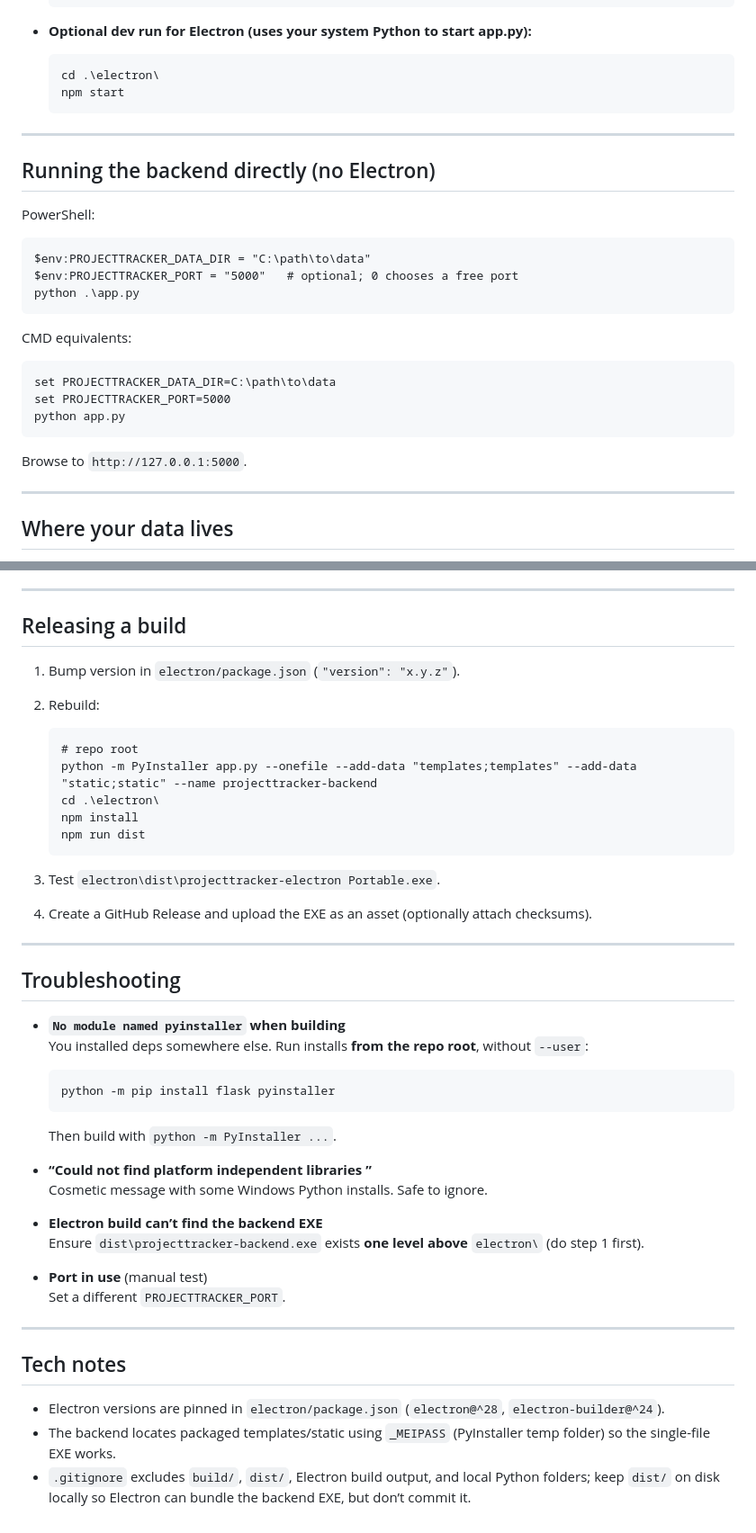
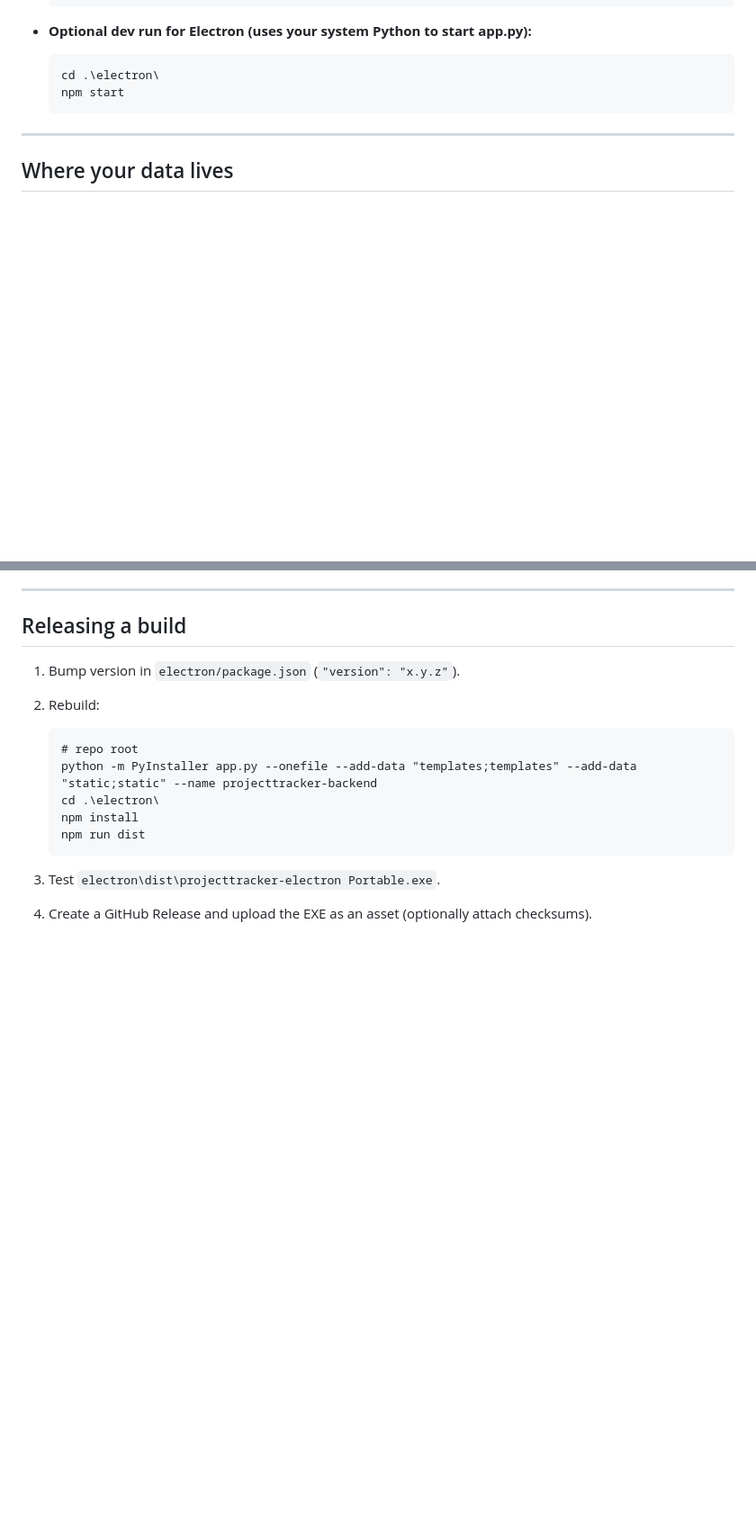
Before and after one commit to dropbop/ElectronProjectTracker, a Markdown page: README.md, 2 parts joined by grey strips. Shown at 90% size. Drawn GitHub-style; blank space fills up the shorter version.

```diff
--- a/README.md
+++ b/README.md
@@ -78,24 +78,6 @@ Double-click it. Use the **“Data Folder”** button in the title bar to pick w
 
 ---
 
-## Running the backend directly (no Electron)
-
-PowerShell:
-
-    $env:PROJECTTRACKER_DATA_DIR = "C:\path\to\data"
-    $env:PROJECTTRACKER_PORT = "5000"   # optional; 0 chooses a free port
-    python .\app.py
-
-CMD equivalents:
-
-    set PROJECTTRACKER_DATA_DIR=C:\path\to\data
-    set PROJECTTRACKER_PORT=5000
-    python app.py
-
-Browse to `http://127.0.0.1:5000`.
-
----
-
 ## Where your data lives
 
 - **Electron app**: defaults to your **Documents** folder; change it via the **Data Folder** button (persisted by the app).
@@ -119,31 +101,3 @@ Browse to `http://127.0.0.1:5000`.
 
 3. Test `electron\dist\projecttracker-electron Portable.exe`.
 4. Create a GitHub Release and upload the EXE as an asset (optionally attach checksums).
-
----
-
-## Troubleshooting
-
-- **`No module named pyinstaller` when building**
-  You installed deps somewhere else. Run installs **from the repo root**, without `--user`:
-
-      python -m pip install flask pyinstaller
-
-  Then build with `python -m PyInstaller ...`.
-
-- **“Could not find platform independent libraries <prefix>”**
-  Cosmetic message with some Windows Python installs. Safe to ignore.
-
-- **Electron build can’t find the backend EXE**
-  Ensure `dist\projecttracker-backend.exe` exists **one level above** `electron\` (do step 1 first).
-
-- **Port in use** (manual test)
-  Set a different `PROJECTTRACKER_PORT`.
-
----
-
-## Tech notes
-
-- Electron versions are pinned in `electron/package.json` (`electron@^28`, `electron-builder@^24`).
-- The backend locates packaged templates/static using `_MEIPASS` (PyInstaller temp folder) so the single-file EXE works.
-- `.gitignore` excludes `build/`, `dist/`, Electron build output, and local Python folders; keep `dist/` on disk locally so Electron can bundle the backend EXE, but don’t commit it.
```
Also changed, not shown: other parts of README.md (+1 -1 lines).
